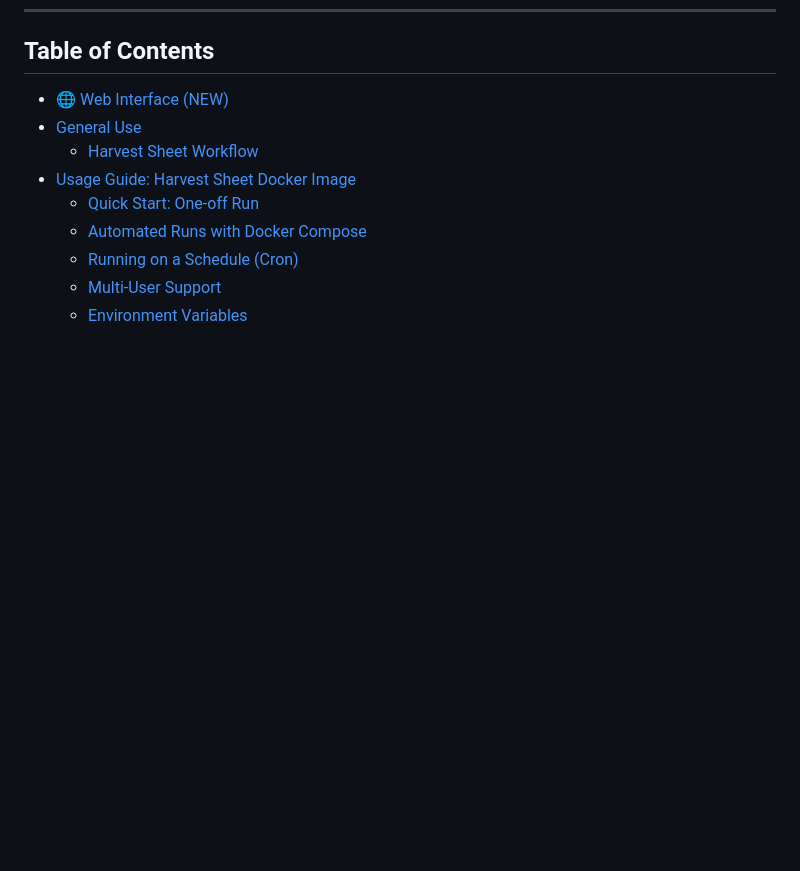
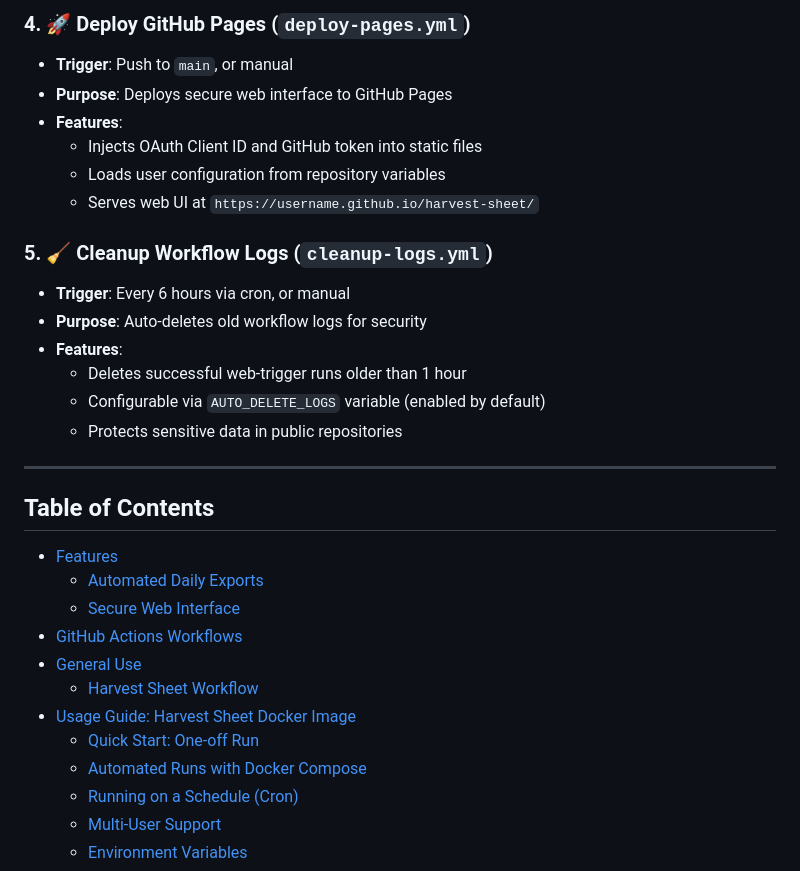
Before and after one commit to wdiazux/harvest-sheet, a Markdown page: README.md, the part around the change printed below. Rendered like a GitHub page; blank space fills up the shorter version.

```diff
--- a/README.md
+++ b/README.md
@@ -26,5 +65,26 @@ Extract time-tracking data from Harvest API and convert to CSV, with optional Go
+### 4. 🚀 Deploy GitHub Pages (`deploy-pages.yml`)
+- **Trigger**: Push to `main`, or manual
+- **Purpose**: Deploys secure web interface to GitHub Pages
+- **Features**:
+  - Injects OAuth Client ID and GitHub token into static files
+  - Loads user configuration from repository variables
+  - Serves web UI at `https://username.github.io/harvest-sheet/`
+
+### 5. 🧹 Cleanup Workflow Logs (`cleanup-logs.yml`)
+- **Trigger**: Every 6 hours via cron, or manual
+- **Purpose**: Auto-deletes old workflow logs for security
+- **Features**:
+  - Deletes successful web-trigger runs older than 1 hour
+  - Configurable via `AUTO_DELETE_LOGS` variable (enabled by default)
+  - Protects sensitive data in public repositories
+
+---
+
 ## Table of Contents
-- [🌐 Web Interface (NEW)](#-new-secure-web-interface)
+- [Features](#features)
+  - [Automated Daily Exports](#-automated-daily-exports)
+  - [Secure Web Interface](#-secure-web-interface)
+- [GitHub Actions Workflows](#github-actions-workflows)
 - [General Use](#general-use)
   - [Harvest Sheet Workflow](#harvest-sheet-workflow)
 - [Usage Guide: Harvest Sheet Docker Image](#usage-guide-harvest-sheet-docker-image)
```
Also changed, not shown: other parts of README.md (+42 -3 lines), docs/README.md (+22 -6 lines), docs/SECRETS-CONFIGURATION.md (+4 -6 lines).
